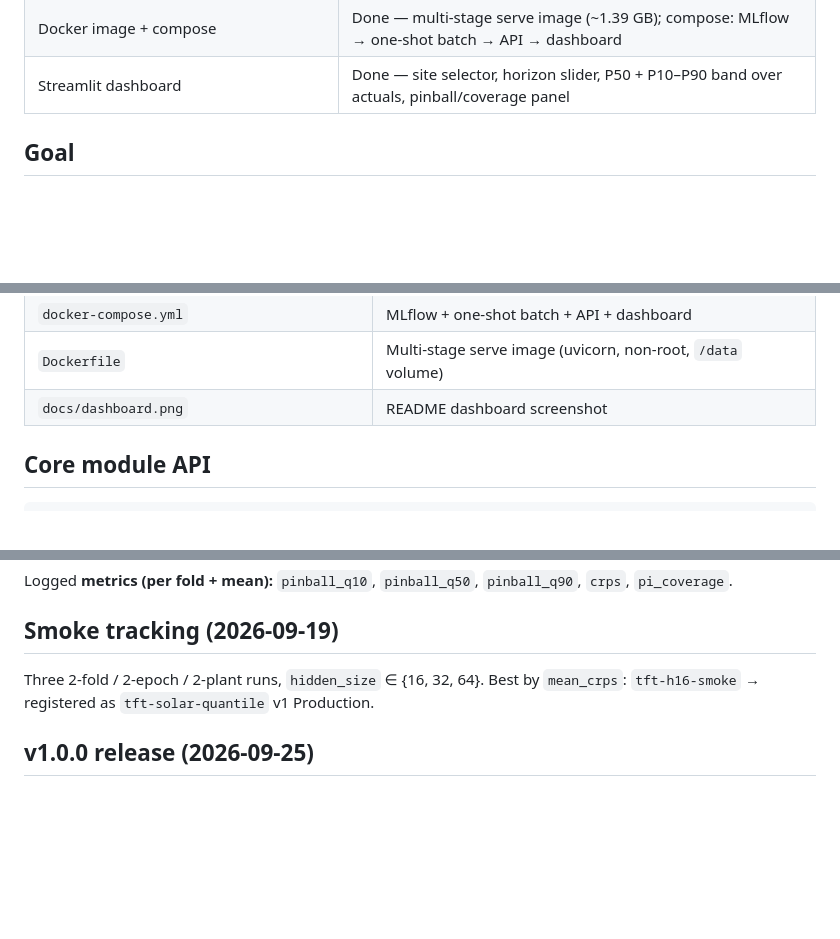
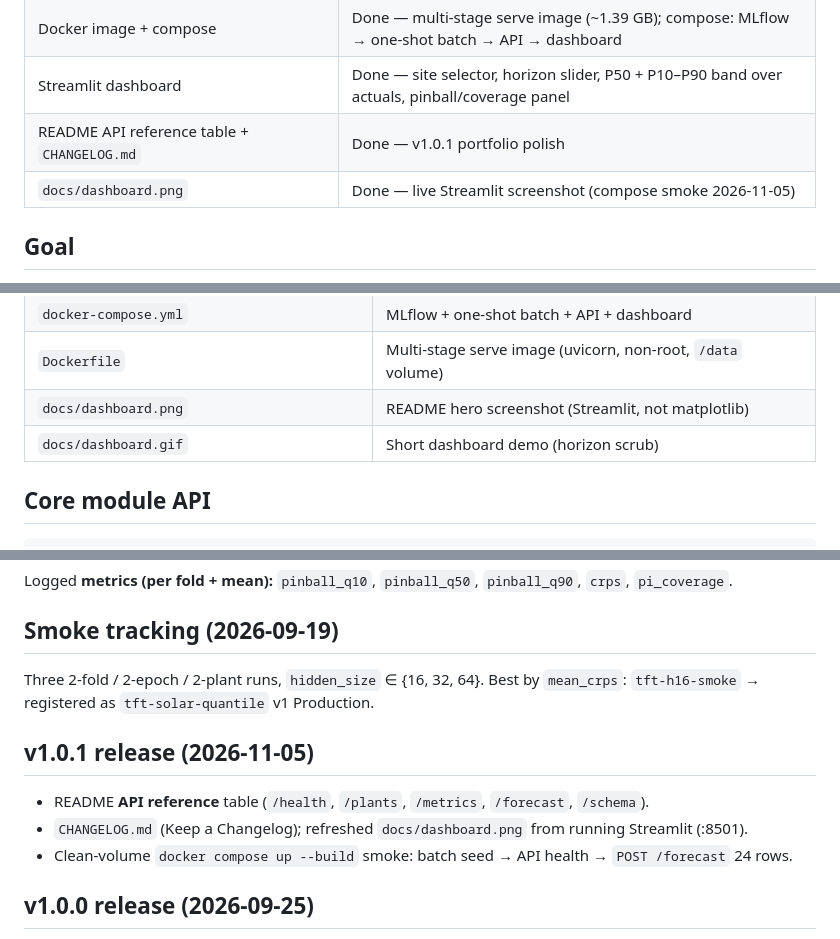
Before and after one commit to mehmetertac/energy-forecasting-service-, a Markdown page: handover.md, 3 parts joined by grey strips. Drawn GitHub-style; blank space fills up the shorter version.

```diff
--- a/handover.md
+++ b/handover.md
@@ -21,6 +21,8 @@ Remote: https://github.com/mehmetertac/energy-forecasting-service-.git
 | Unit tests + pre-commit + GitHub Actions CI (no torch) | Done — serving store, batch job, API 503/404, schema + 422 validation; ruff + pytest + Docker build on every push/PR |
 | Docker image + compose | Done — multi-stage serve image (~1.39 GB); compose: MLflow → one-shot batch → API → dashboard |
 | Streamlit dashboard | Done — site selector, horizon slider, P50 + P10–P90 band over actuals, pinball/coverage panel |
+| README API reference table + `CHANGELOG.md` | Done — v1.0.1 portfolio polish |
+| `docs/dashboard.png` | Done — live Streamlit screenshot (compose smoke 2026-11-05) |
 
 ## Goal
 
@@ -83,7 +85,8 @@ python scripts/fetch_data.py
 | `scripts/seed_docker_mlruns.py` | Seed `tft-solar-quantile` Production for Docker smoke |
 | `docker-compose.yml` | MLflow + one-shot batch + API + dashboard |
 | `Dockerfile` | Multi-stage serve image (uvicorn, non-root, `/data` volume) |
-| `docs/dashboard.png` | README dashboard screenshot |
+| `docs/dashboard.png` | README hero screenshot (Streamlit, not matplotlib) |
+| `docs/dashboard.gif` | Short dashboard demo (horizon scrub) |
 
 ## Core module API
 
@@ -126,6 +129,12 @@ Logged **metrics (per fold + mean):** `pinball_q10`, `pinball_q50`, `pinball_q90
 
 Three 2-fold / 2-epoch / 2-plant runs, `hidden_size` ∈ {16, 32, 64}. Best by `mean_crps`: `tft-h16-smoke` → registered as `tft-solar-quantile` v1 Production.
 
+## v1.0.1 release (2026-11-05)
+
+- README **API reference** table (`/health`, `/plants`, `/metrics`, `/forecast`, `/schema`).
+- `CHANGELOG.md` (Keep a Changelog); refreshed `docs/dashboard.png` from running Streamlit (:8501).
+- Clean-volume `docker compose up --build` smoke: batch seed → API health → `POST /forecast` 24 rows.
+
 ## v1.0.0 release (2026-09-25)
 
 - README rewritten as product page: architecture diagram, dashboard GIF, 3-command quickstart, API example, dispatch narrative, design decisions.
```
Also changed, not shown: other parts of handover.md (+2 -2 lines), CHANGELOG.md (added, +64 -0 lines), README.md (+19 -1 lines), docs/dashboard.gif, docs/dashboard.png, 1 other file.
